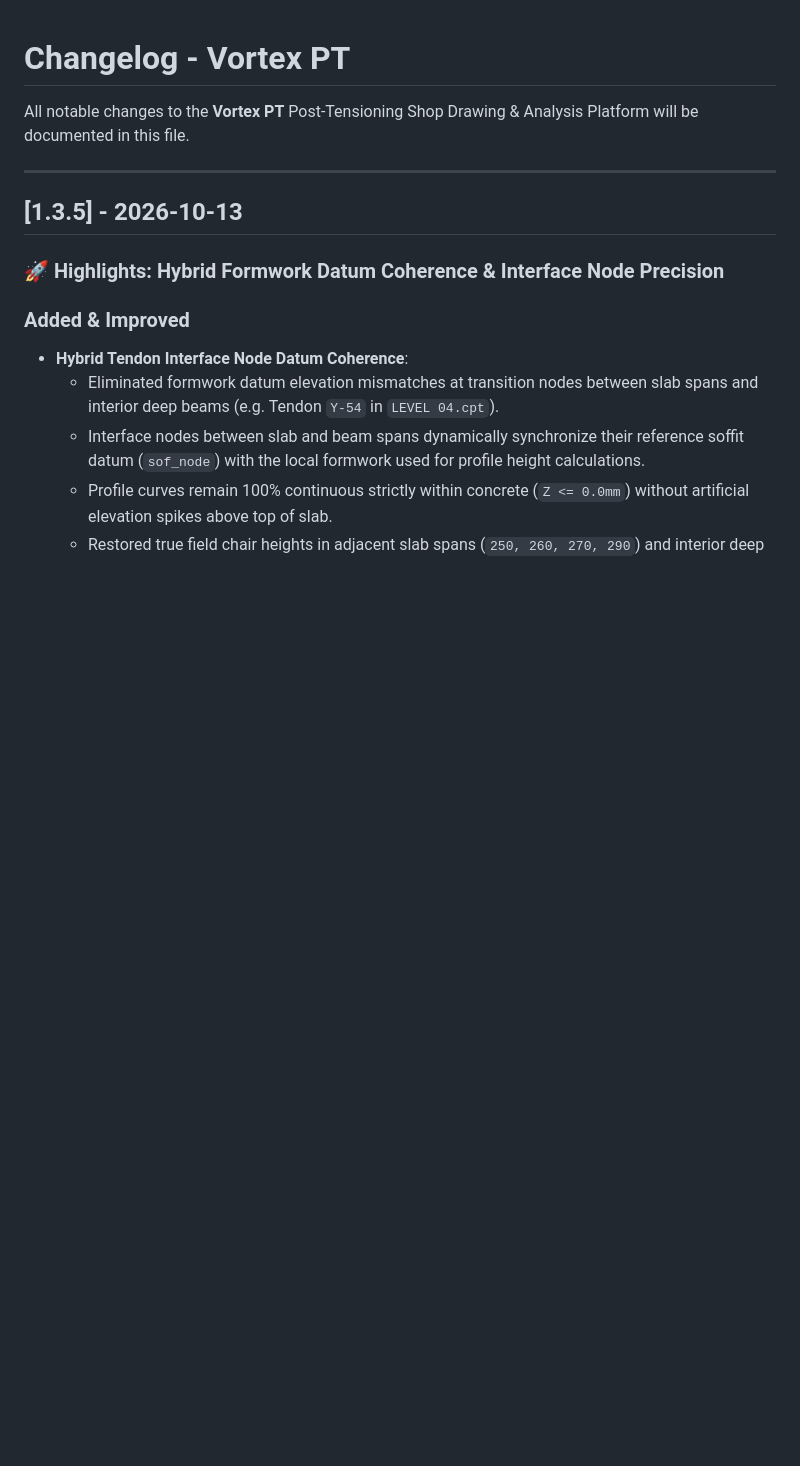
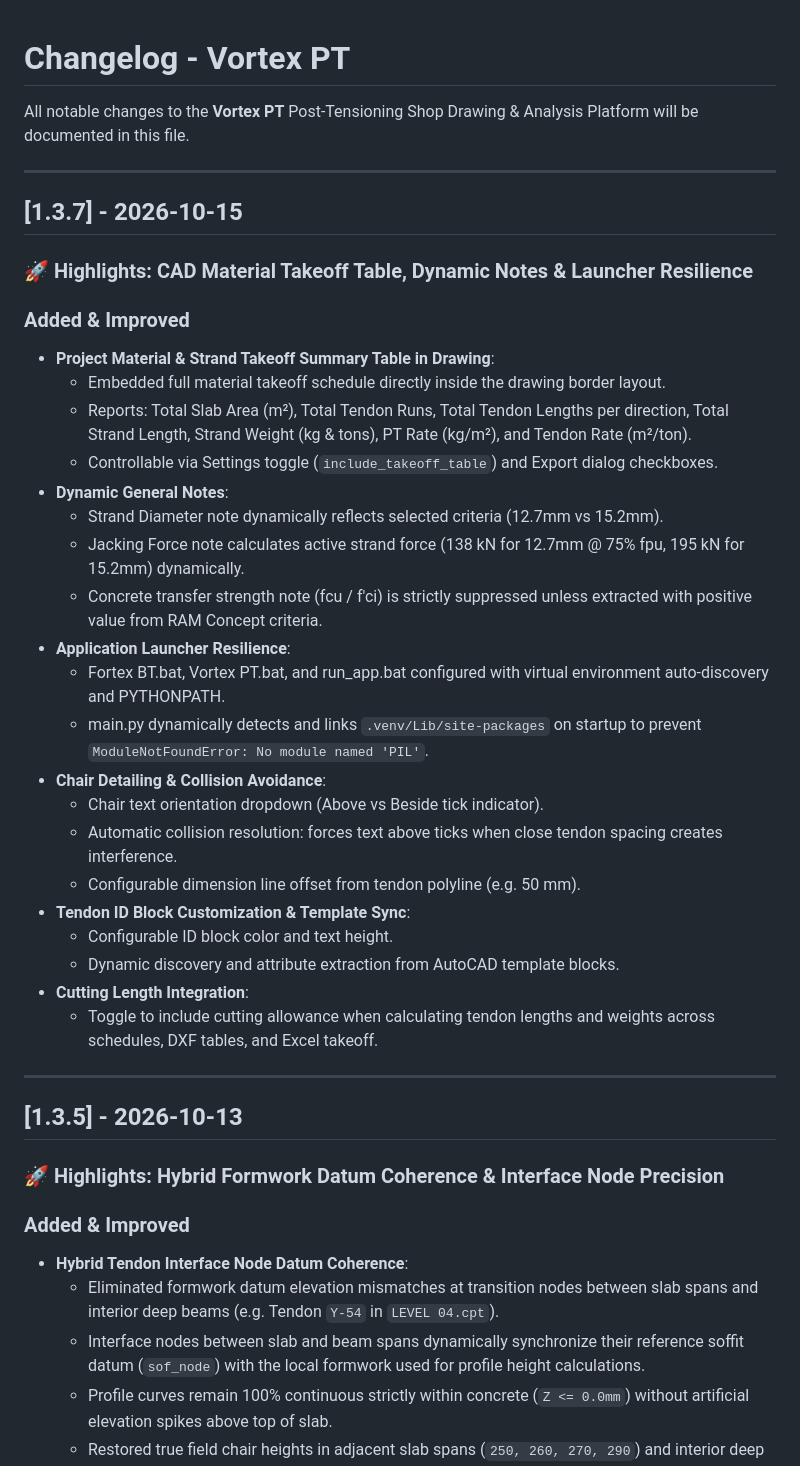
Before and after one commit to abdelrhmn1elkoly/VortexPT, a Markdown page: CHANGELOG.md, the part around the change. Drawn GitHub-style; blank space fills up the shorter version.

Commit message:
docs: update changelog for v1.3.7

```diff
--- a/CHANGELOG.md
+++ b/CHANGELOG.md
@@ -1,6 +1,34 @@
 # Changelog - Vortex PT
 
 All notable changes to the **Vortex PT** Post-Tensioning Shop Drawing & Analysis Platform will be documented in this file.
+
+---
+
+## [1.3.7] - 2026-10-15
+
+### 🚀 Highlights: CAD Material Takeoff Table, Dynamic Notes & Launcher Resilience
+
+### Added & Improved
+- **Project Material & Strand Takeoff Summary Table in Drawing**:
+  - Embedded full material takeoff schedule directly inside the drawing border layout.
+  - Reports: Total Slab Area (m²), Total Tendon Runs, Total Tendon Lengths per direction, Total Strand Length, Strand Weight (kg & tons), PT Rate (kg/m²), and Tendon Rate (m²/ton).
+  - Controllable via Settings toggle (`include_takeoff_table`) and Export dialog checkboxes.
+- **Dynamic General Notes**:
+  - Strand Diameter note dynamically reflects selected criteria (12.7mm vs 15.2mm).
+  - Jacking Force note calculates active strand force (138 kN for 12.7mm @ 75% fpu, 195 kN for 15.2mm) dynamically.
+  - Concrete transfer strength note (fcu / f'ci) is strictly suppressed unless extracted with positive value from RAM Concept criteria.
+- **Application Launcher Resilience**:
+  - Fortex BT.bat, Vortex PT.bat, and run_app.bat configured with virtual environment auto-discovery and PYTHONPATH.
+  - main.py dynamically detects and links `.venv/Lib/site-packages` on startup to prevent `ModuleNotFoundError: No module named 'PIL'`.
+- **Chair Detailing & Collision Avoidance**:
+  - Chair text orientation dropdown (Above vs Beside tick indicator).
+  - Automatic collision resolution: forces text above ticks when close tendon spacing creates interference.
+  - Configurable dimension line offset from tendon polyline (e.g. 50 mm).
+- **Tendon ID Block Customization & Template Sync**:
+  - Configurable ID block color and text height.
+  - Dynamic discovery and attribute extraction from AutoCAD template blocks.
+- **Cutting Length Integration**:
+  - Toggle to include cutting allowance when calculating tendon lengths and weights across schedules, DXF tables, and Excel takeoff.
 
 ---
 
```
